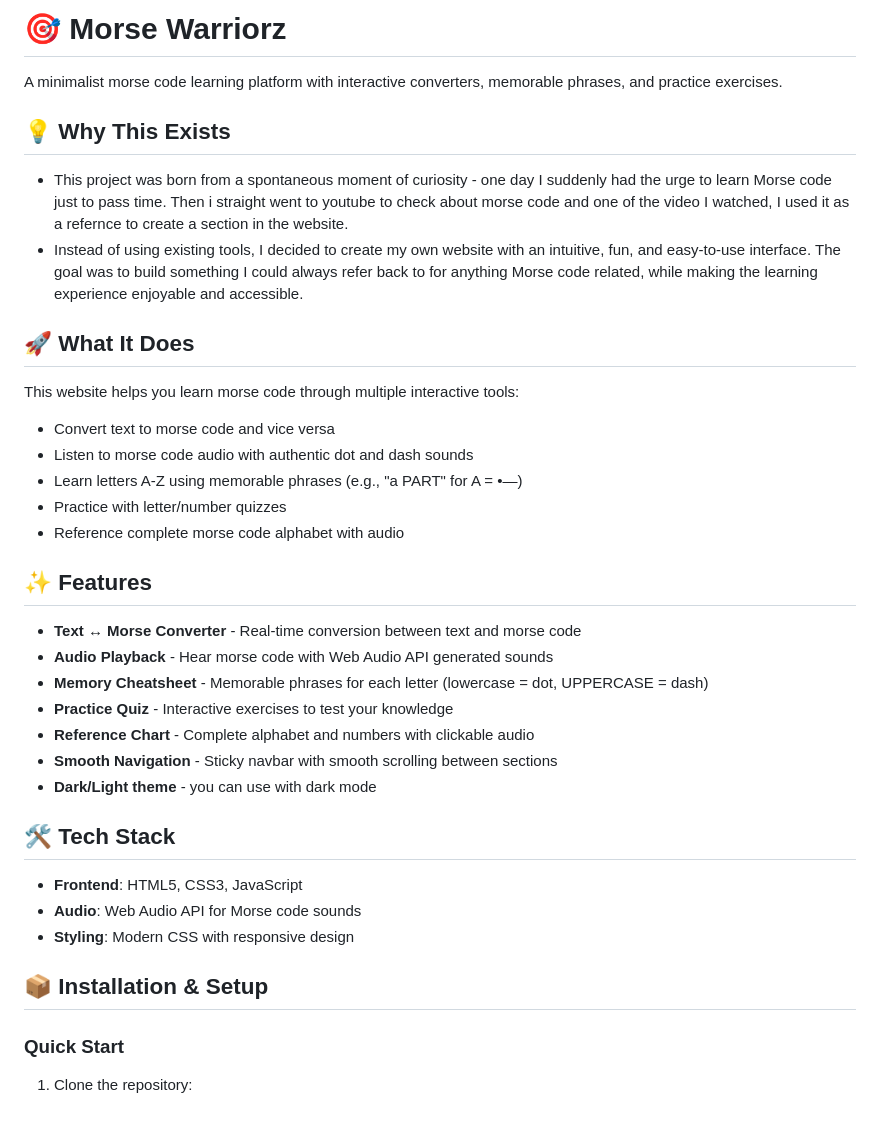
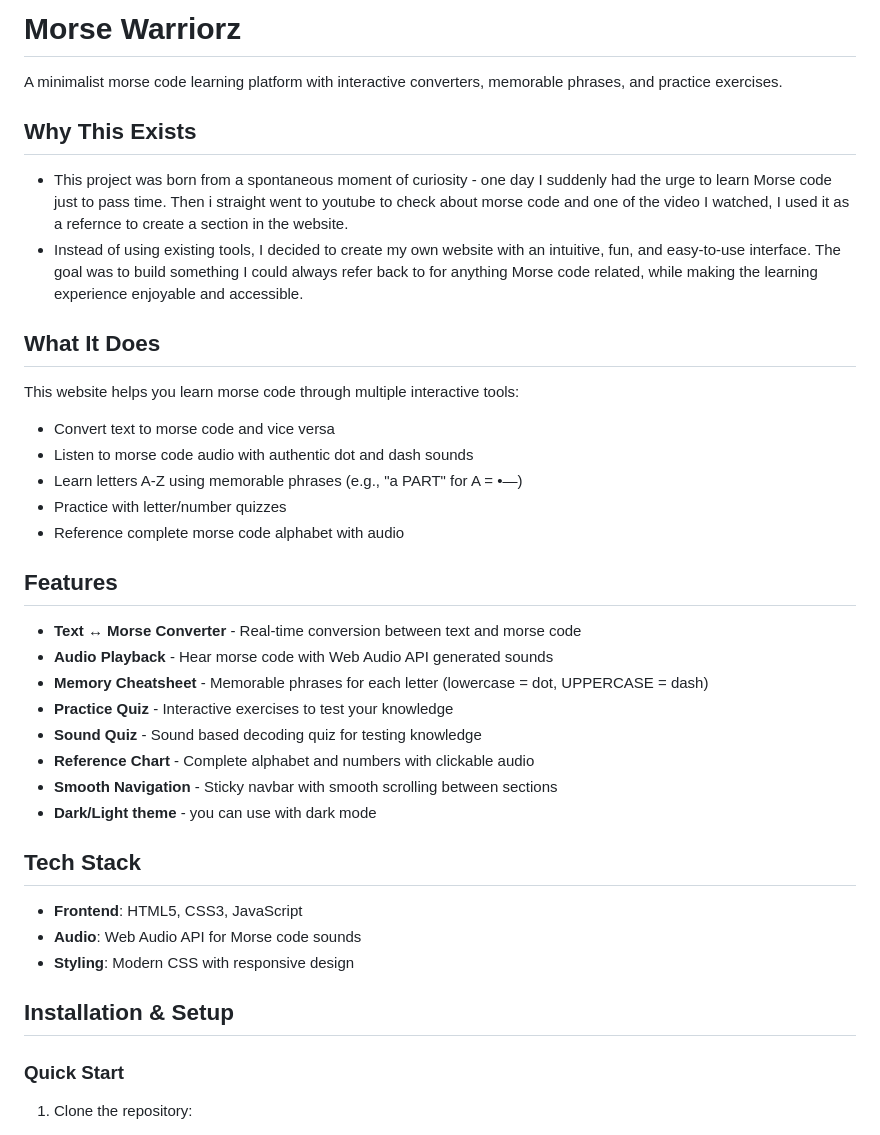
Before and after one commit to kayspace/morse-warriorz, a Markdown page: README.md, the part around one of its changes. Drawn GitHub-style.

Commit message:
update readme and contributing doc (#20)

```diff
--- a/README.md
+++ b/README.md
@@ -1,13 +1,13 @@
-# 🎯 Morse Warriorz
+# Morse Warriorz
 
 A minimalist morse code learning platform with interactive converters, memorable phrases, and practice exercises.
 
-## 💡 Why This Exists
+## Why This Exists
 
 - This project was born from a spontaneous moment of curiosity - one day I suddenly had the urge to learn Morse code just to pass time. Then i straight went to youtube to check about morse code and one of the video I watched, I used it as a refernce to create a section in the website.
 - Instead of using existing tools, I decided to create my own website with an intuitive, fun, and easy-to-use interface. The goal was to build something I could always refer back to for anything Morse code related, while making the learning experience enjoyable and accessible.
 
-## 🚀 What It Does
+## What It Does
 
 This website helps you learn morse code through multiple interactive tools:
 - Convert text to morse code and vice versa
@@ -16,23 +16,24 @@ This website helps you learn morse code through multiple interactive tools:
 - Practice with letter/number quizzes
 - Reference complete morse code alphabet with audio
 
-## ✨ Features
+## Features
 
 - **Text ↔ Morse Converter** - Real-time conversion between text and morse code
 - **Audio Playback** - Hear morse code with Web Audio API generated sounds
 - **Memory Cheatsheet** - Memorable phrases for each letter (lowercase = dot, UPPERCASE = dash)
 - **Practice Quiz** - Interactive exercises to test your knowledge
+- **Sound Quiz** - Sound based decoding quiz for testing knowledge
 - **Reference Chart** - Complete alphabet and numbers with clickable audio
 - **Smooth Navigation** - Sticky navbar with smooth scrolling between sections
 - **Dark/Light theme** - you can use with dark mode
 
-## 🛠️ Tech Stack
+## Tech Stack
 
 - **Frontend**: HTML5, CSS3, JavaScript
 - **Audio**: Web Audio API for Morse code sounds
 - **Styling**: Modern CSS with responsive design
 
-## 📦 Installation & Setup
+## Installation & Setup
 
 ### Quick Start
 1. Clone the repository:
```
Also changed, not shown: other parts of README.md (+11 -11 lines), CONTRIBUTING.md (+8 -7 lines).
